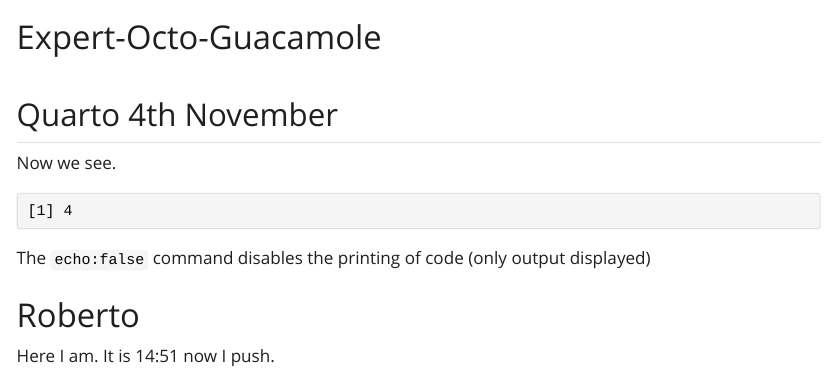
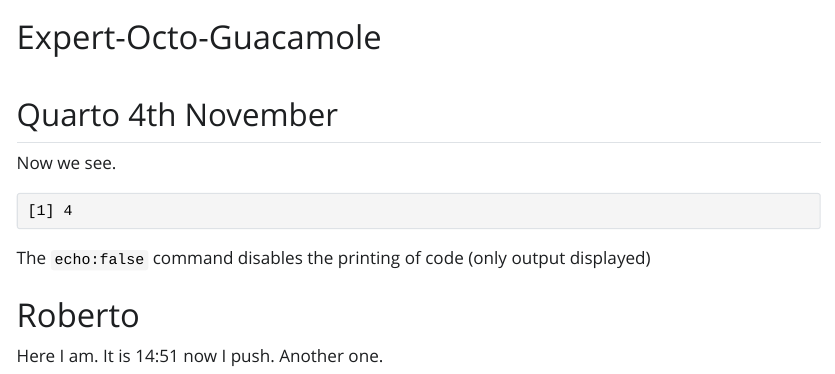
Before and after one commit to robertocanu228-lang/expert-octo-guacamole, a Quarto document (octo.qmd): the page in a window 1100 px wide, from its top. The pictures show the output file octo.html that the author committed with the source, opened offline; Quarto's library style sheets are replaced by a plain one without menus.

Commit message:
14:56 change

```diff
--- a/octo.qmd
+++ b/octo.qmd
@@ -17,4 +17,4 @@
 
 # Roberto
 Here I am.
-It is 14:51 now I push.
+It is 14:51 now I push. Another one.
```
Also changed, not shown: octo.html.
